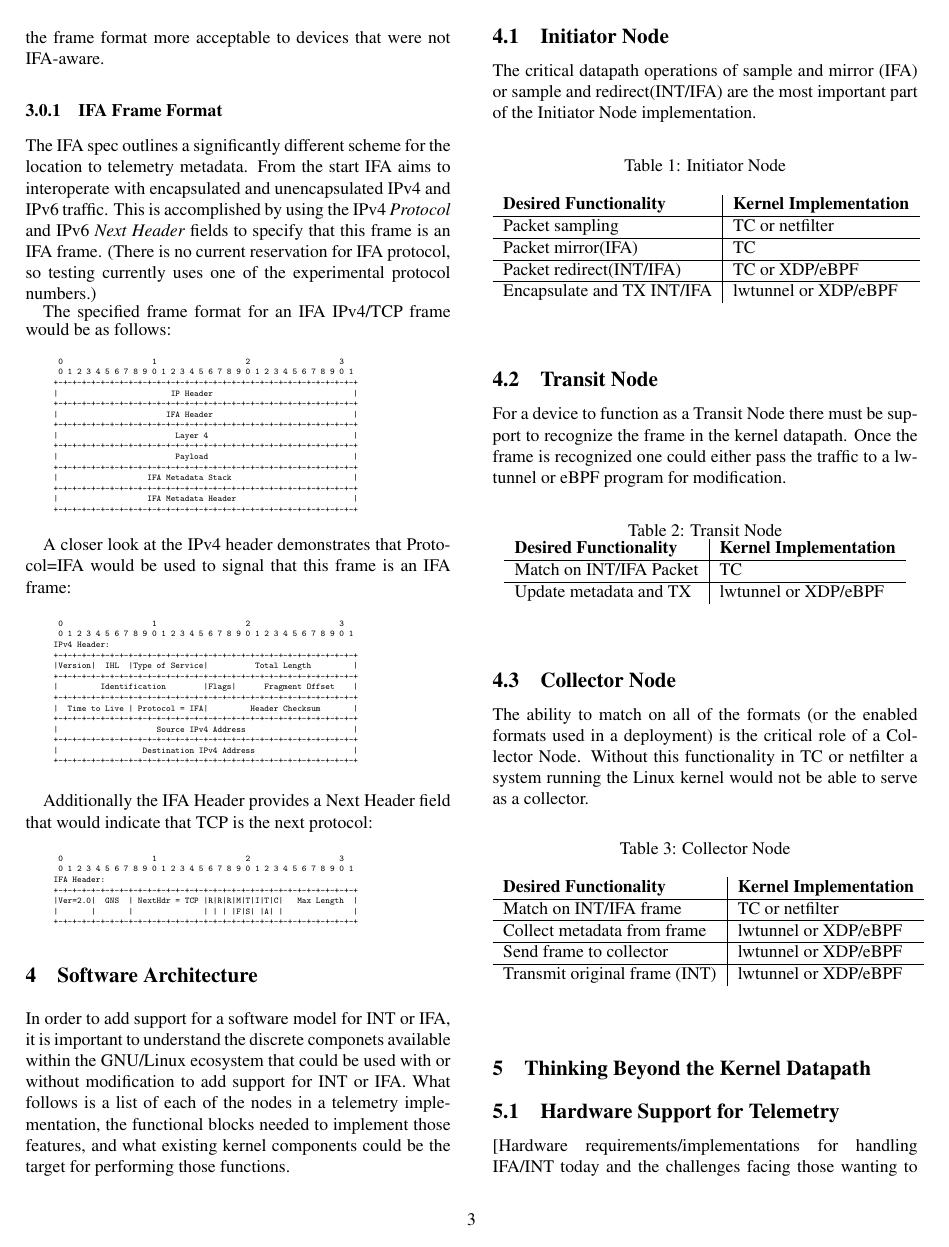
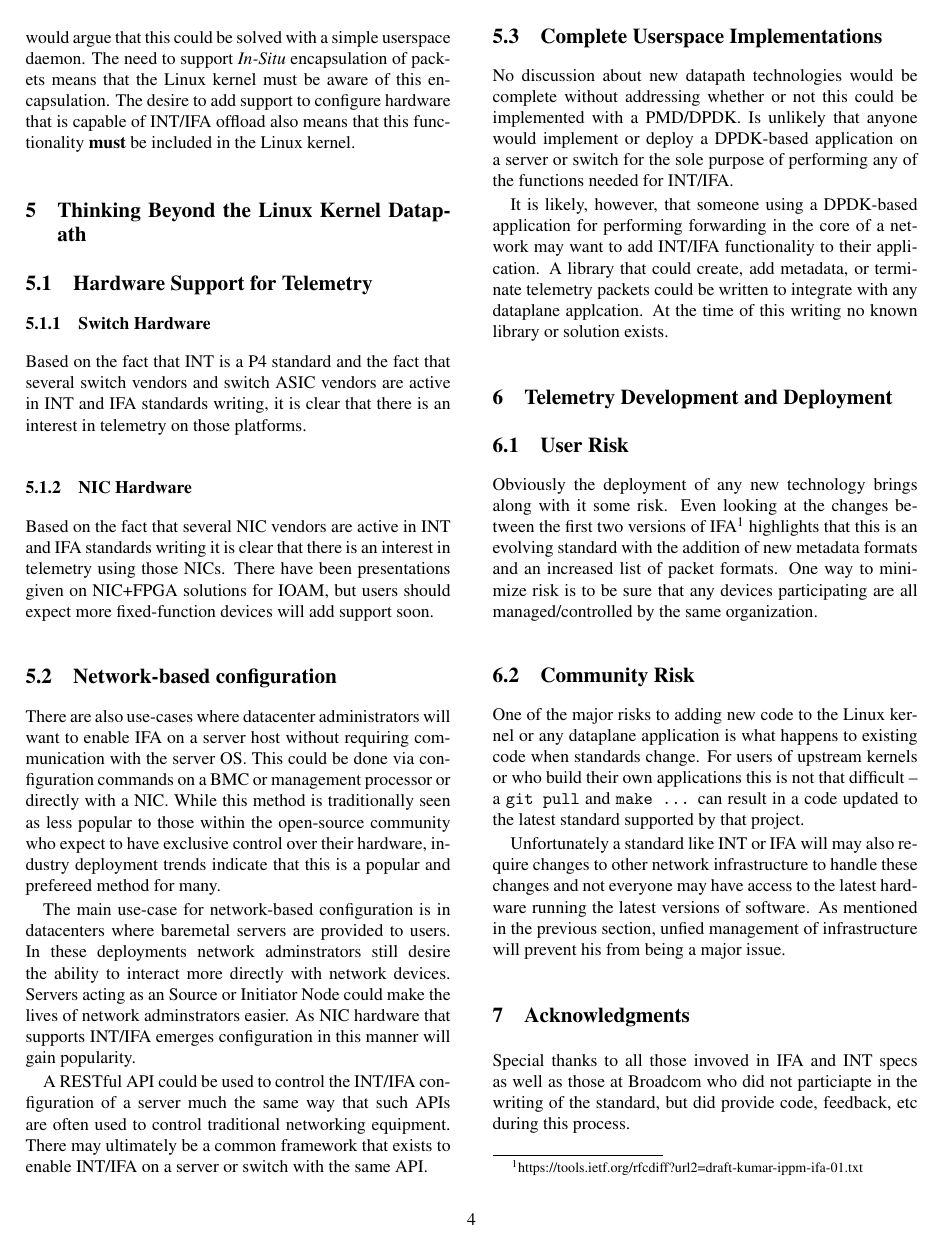
Before and after one commit to gospo/presentations, a LaTeX document (netdev/0x13/Implementing_the_Next_Generation_of_Network_Telemetry_Technologies/int.tex): page 3 of 4 before the commit and page 4 of 5 after it. Compiled offline with pdfLaTeX; a LaTeX package or settings file that is missing is left out.

Commit message:
Updating hardware section
Signed-off-by: Andy Gospodarek <gospo@broadcom.com>

```diff
--- a/netdev/0x13/Implementing_the_Next_Generation_of_Network_Telemetry_Technologies/int.tex
+++ b/netdev/0x13/Implementing_the_Next_Generation_of_Network_Telemetry_Technologies/int.tex
@@ -24,7 +24,7 @@
 % Updated July 2018: Text block size changed from 6.5" to 7"
 
 \documentclass[letterpaper,twocolumn,10pt]{article}
-\usepackage{int,graphicx,endnotes}
+\usepackage{int,graphicx,endnotes,url}
 \setcounter{secnumdepth}{4}
 \begin{document}
 
@@ -342,7 +345,7 @@ indicate that TCP is the next protocol:
 
 In order to add support for a software model for INT or IFA, it is
 important to understand the discrete componets available within the
-GNU/Linux ecosystem that could be used with or without modification to
+Linux ecosystem that could be used with or without modification to
 add support for INT or IFA.  What follows is a list of each of the
 nodes in a telemetry implementation, the functional blocks needed to
 implement those features, and what existing kernel components could be
@@ -415,4 +418,3 @@ not be able to serve as a collector.
   \end{center}
 \end{table}
 
-\section{Thinking Beyond the Kernel Datapath}
@@ -419,9 +428,32 @@ not be able to serve as a collector.
+some as more work than necessary.  Some would argue that this could be
+solved with a simple userspace daemon.  The need to support
+\textit{In-Situ} encapsulation of packets means that the Linux kernel
+must be aware of this encapsulation.  The desire to add support to
+configure hardware that is capable of INT/IFA offload also means that
+this functionality \textbf{must} be included in the Linux kernel.
+
+\section{Thinking Beyond the Linux Kernel Datapath}
 
 \subsection{Hardware Support for Telemetry}
 
-[Hardware requirements/implementations for handling IFA/INT today and the
-challenges facing those wanting to implement them in hardware.]
+\subsubsection{Switch Hardware}
+
+Based on the fact that INT is a P4 standard and the fact that several
+switch vendors and switch ASIC vendors are active in INT and IFA
+standards writing, it is clear that there is an interest in telemetry on
+those platforms.
+
+\subsubsection{NIC Hardware}
+
+Based on the fact that several NIC vendors are active in INT and IFA
+standards writing it is clear that there is an interest in telemetry
+using those NICs.  There have been presentations given on NIC+FPGA
+solutions for IOAM, but users should expect more fixed-function devices
+will add support soon.
 
 \subsection{Network-based configuration}
 
 There are also use-cases where datacenter administrators will want to
+enable IFA on a server host without requiring communication with the
+server OS.  This could be done via configuration commands on a BMC or
+management processor or directly with a NIC.  While this method is
@@ -436,12 +465,16 @@ method for many.
 The main use-case for network-based configuration is in datacenters
 where baremetal servers are provided to users.  In these deployments
 network adminstrators still desire the ability to interact more directly
-with network devices.  Servers acting as an INT Source or IFA Initiator
-Node could make the lives of network adminstrators easier.
+with network devices.  Servers acting as an Source or Initiator Node
+could make the lives of network adminstrators easier.  As NIC hardware
+that supports INT/IFA emerges configuration in this manner will gain
+popularity.
 
 A RESTful API could be used to control the INT/IFA configuration
 of a server much the same way that such APIs are often used to control
-traditional networking equipment.
+traditional networking equipment.  There may ultimately be a common
+framework that exists to enable INT/IFA on a server or switch with the
+same API.
 
 \subsection{Complete Userspace Implementations}
 
@@ -466,3 +499,6 @@ Obviously the deployment of any new technology brings along with it some
 risk.  Even looking at the changes between the first two versions of
 IFA\footnote{https://tools.ietf.org/rfcdiff?url2=draft-kumar-ippm-ifa-01.txt}
 highlights that this is an evolving standard with the addition of new
+metadata formats and an increased list of packet formats.  One way to
+minimize risk is to be sure that any devices participating are all
+managed/controlled by the same organization.
```
Also changed, not shown: netdev/0x13/Implementing_the_Next_Generation_of_Network_Telemetry_Technologies/int.bib (+6 -6 lines), netdev/0x13/Implementing_the_Next_Generation_of_Network_Telemetry_Technologies/int.pdf, netdev/0x13/Implementing_the_Next_Generation_of_Network_Telemetry_Technologies/int.tex (24 more changed lines).
